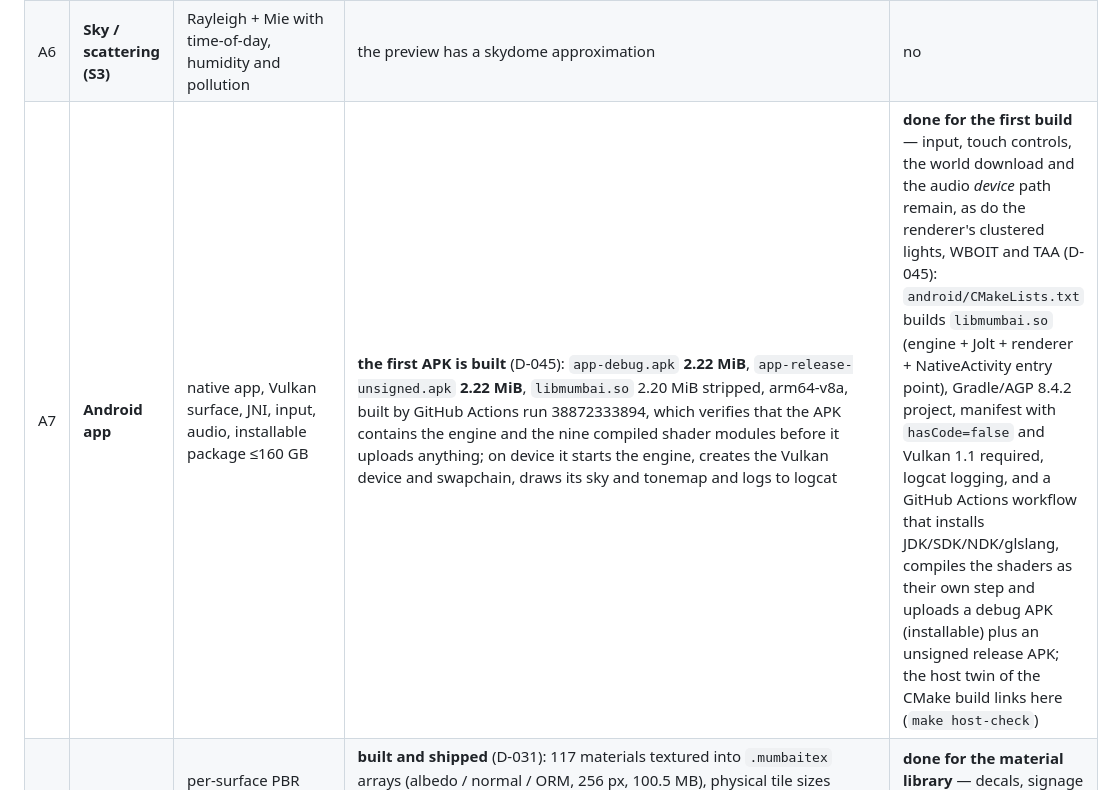
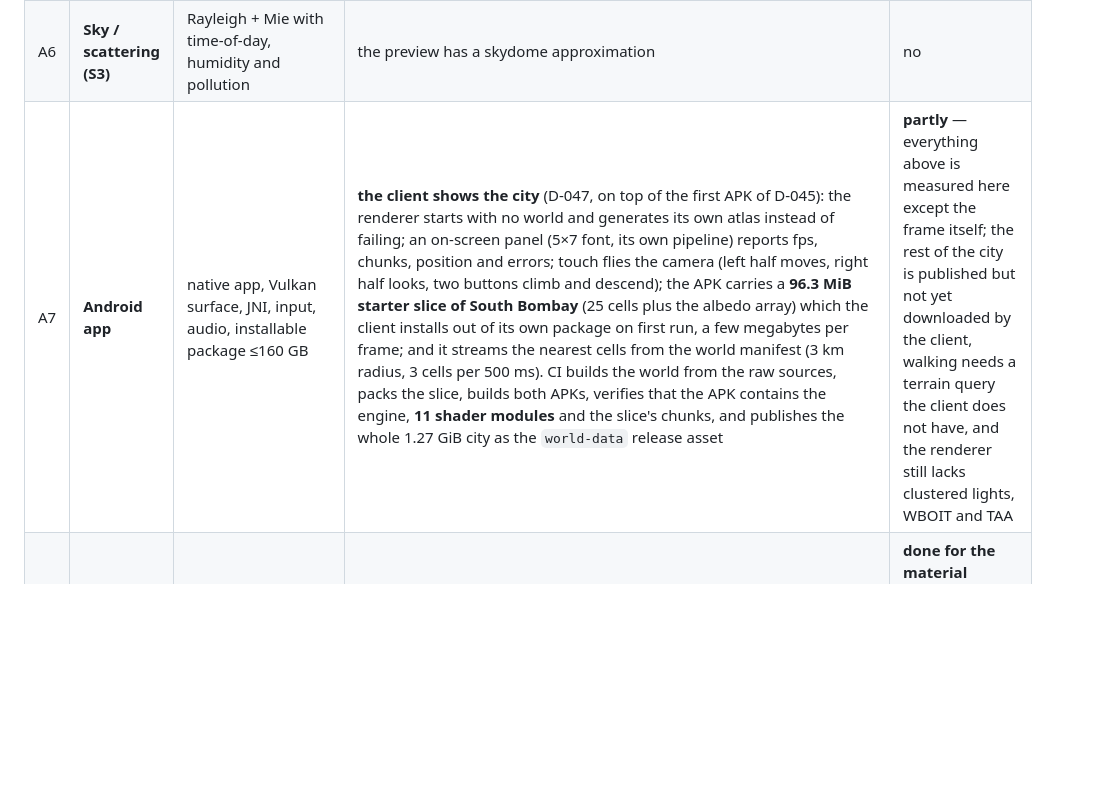
Before and after one commit to shuvrajeetkamila/mumbaibygiriprompt, a Markdown page: DOCS/06_ROADMAP.md, the part around the change. Drawn GitHub-style; blank space fills up the shorter version.

Commit message:
Roadmap: A7 now says what the client actually does (D-047)
Co-authored-by: arena-agent <297053741+arena-agent@users.noreply.github.com>

```diff
--- a/DOCS/06_ROADMAP.md
+++ b/DOCS/06_ROADMAP.md
@@ -19,7 +19,7 @@ Nothing that needs a GPU, a device, or the Android toolchain exists yet.
 | A4 | **GPU weather (S3)** | 2,400 mm/yr monsoon, GPU rain particles, screen-space wetness driving roughness→0 and albedo −30 %, normal flatten | the CPU hydrology is built and verified (D-026); the wetness *response* is a material parameter with nothing driving it | no — shader work, unverifiable without a GPU |
 | A5 | **Ocean (S3)** | 4–8 Gerstner waves (80–150 m swell, 0.5–2 m; monsoon 3–5 m), PBR + subsurface scattering, sun glitter, depth-buffer foam and runup | the sea/creek mesh exists (31,180 quads) | no — same reason |
 | A6 | **Sky / scattering (S3)** | Rayleigh + Mie with time-of-day, humidity and pollution | the preview has a skydome approximation | no |
-| A7 | **Android app** | native app, Vulkan surface, JNI, input, audio, installable package ≤160 GB | **the first APK is built** (D-045): `app-debug.apk` **2.22 MiB**, `app-release-unsigned.apk` **2.22 MiB**, `libmumbai.so` 2.20 MiB stripped, arm64-v8a, built by GitHub Actions run 38872333894, which verifies that the APK contains the engine and the nine compiled shader modules before it uploads anything; on device it starts the engine, creates the Vulkan device and swapchain, draws its sky and tonemap and logs to logcat | **done for the first build** — input, touch controls, the world download and the audio *device* path remain, as do the renderer's clustered lights, WBOIT and TAA (D-045): `android/CMakeLists.txt` builds `libmumbai.so` (engine + Jolt + renderer + NativeActivity entry point), Gradle/AGP 8.4.2 project, manifest with `hasCode=false` and Vulkan 1.1 required, logcat logging, and a GitHub Actions workflow that installs JDK/SDK/NDK/glslang, compiles the shaders as their own step and uploads a debug APK (installable) plus an unsigned release APK; the host twin of the CMake build links here (`make host-check`) | **yes, in CI** — the sandbox has no JDK/SDK/NDK and cannot reach dl.google.com; a runner has all of it |
+| A7 | **Android app** | native app, Vulkan surface, JNI, input, audio, installable package ≤160 GB | **the client shows the city** (D-047, on top of the first APK of D-045): the renderer starts with no world and generates its own atlas instead of failing; an on-screen panel (5×7 font, its own pipeline) reports fps, chunks, position and errors; touch flies the camera (left half moves, right half looks, two buttons climb and descend); the APK carries a **96.3 MiB starter slice of South Bombay** (25 cells plus the albedo array) which the client installs out of its own package on first run, a few megabytes per frame; and it streams the nearest cells from the world manifest (3 km radius, 3 cells per 500 ms). CI builds the world from the raw sources, packs the slice, builds both APKs, verifies that the APK contains the engine, **11 shader modules** and the slice's chunks, and publishes the whole 1.27 GiB city as the `world-data` release asset | **partly** — everything above is measured here except the frame itself; the rest of the city is published but not yet downloaded by the client, walking needs a terrain query the client does not have, and the renderer still lacks clustered lights, WBOIT and TAA |
 | A8 | **Texture / material content** | per-surface PBR materials, baked AO, material masks at production density | **built and shipped** (D-031): 117 materials textured into `.mumbaitex` arrays (albedo / normal / ORM, 256 px, 100.5 MB), physical tile sizes driving UVs, an 11×11 atlas wired into the browser preview through a box-projected `onBeforeCompile` patch, a runtime mmap reader, and both a C++ and an independent JS verification of mean preservation, and (D-041) a counted repair that guarantees no shipped albedo is a constant, with the test naming any flat layer instead of counting against a bound | **done for the material library** — decals, signage text and kerb/rail detail maps remain, and nothing on a GPU samples the normal/ORM arrays yet (A1) |
 | A9 | **Audio** | not specified in detail, but a client engine needs it | **built and shipped** (D-042): `engine/audio` synthesises every voice from the world — exact Doppler, ISO 9613-1 air absorption, ISO 11819-1 tyre laws, chunk-derived occlusion, ground-reflection comb, rain, surf from the dispersion relation, congestion-triggered horns — and `mumbai_audio` renders the west-coast drive from the published chunks into `build/audio/mumbai_drive.wav` (**-21.7 LUFS, 0 clipped samples**) plus a 30 s excerpt the browser preview plays | **done for the mix and the weather layers** — the vehicle voices, the beds and the metering are in; footstep/footfall crowds, sirens and speech are not, and nothing on a GPU is sampled yet (A1 still has to drive it) |
 
```
